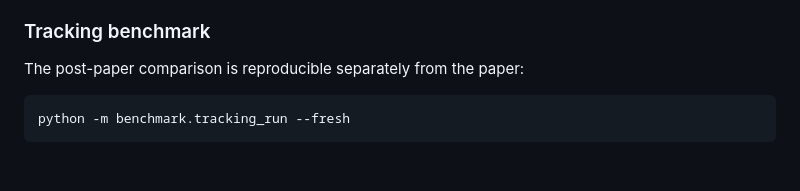
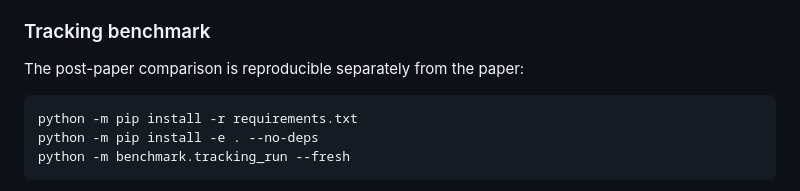
Before and after one commit to yanaosinchuk/motiongate, a Markdown page: README.md, the part around the change. Rendered like a GitHub page; blank space fills up the shorter version.

Commit message:
Make tracking benchmark reproduction self-contained

````diff
--- a/README.md
+++ b/README.md
@@ -73,6 +73,8 @@ Tracking is **disabled by default**, so the paper and all reported benchmark num
 The post-paper comparison is reproducible separately from the paper:
 
 ```bash
+python -m pip install -r requirements.txt
+python -m pip install -e . --no-deps
 python -m benchmark.tracking_run --fresh
 ```
 
````
